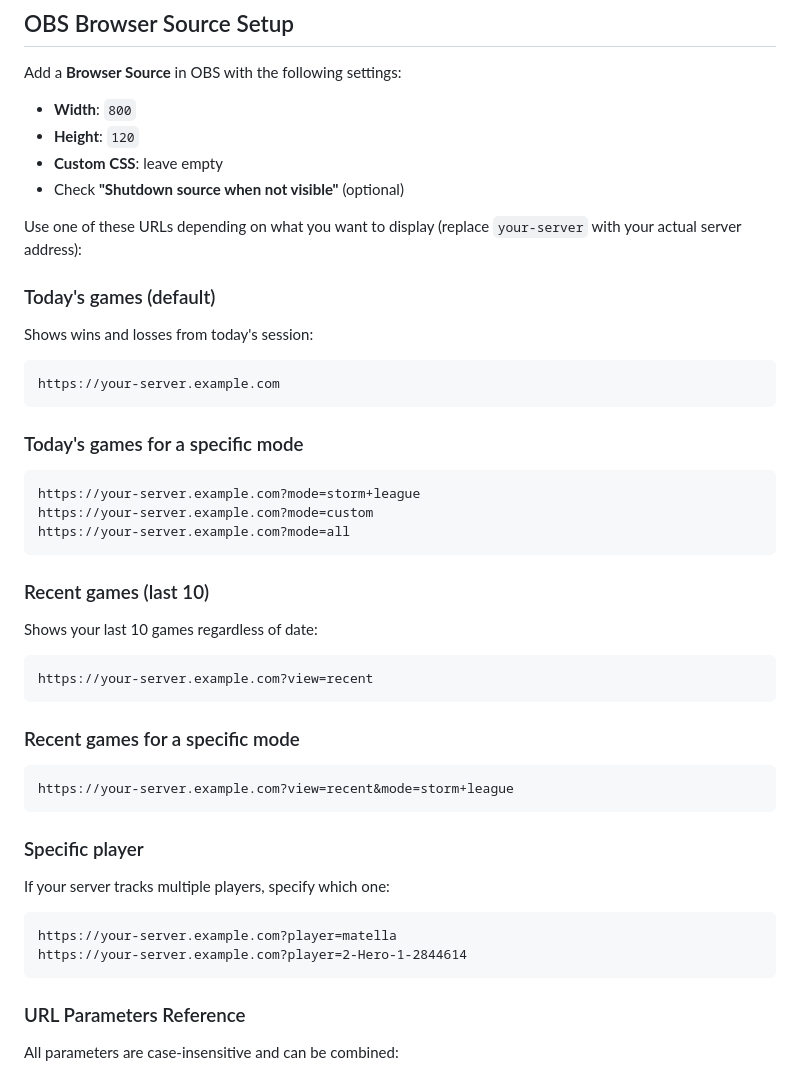
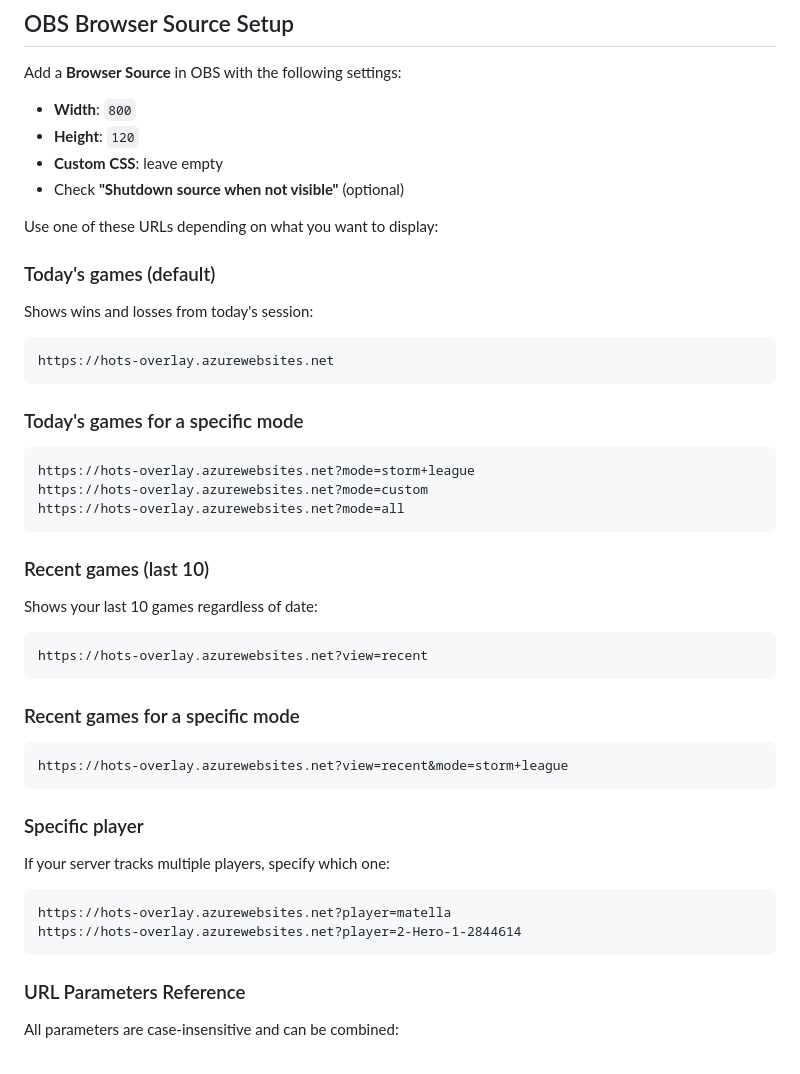
Before and after one commit to matella/Hots-Overlay, a Markdown page: README.md, the part around the change. GitHub-like rendering.

Commit message:
Use real server URL in README OBS examples
Co-Authored-By: Claude Opus 4.6 <noreply@anthropic.com>

````diff
--- a/README.md
+++ b/README.md
@@ -58,42 +58,42 @@ Add a **Browser Source** in OBS with the following settings:
 - **Custom CSS**: leave empty
 - Check **"Shutdown source when not visible"** (optional)
 
-Use one of these URLs depending on what you want to display (replace `your-server` with your actual server address):
+Use one of these URLs depending on what you want to display:
 
 ### Today's games (default)
 
 Shows wins and losses from today's session:
 ```
-https://your-server.example.com
+https://hots-overlay.azurewebsites.net
 ```
 
 ### Today's games for a specific mode
 
 ```
-https://your-server.example.com?mode=storm+league
-https://your-server.example.com?mode=custom
-https://your-server.example.com?mode=all
+https://hots-overlay.azurewebsites.net?mode=storm+league
+https://hots-overlay.azurewebsites.net?mode=custom
+https://hots-overlay.azurewebsites.net?mode=all
 ```
 
 ### Recent games (last 10)
 
 Shows your last 10 games regardless of date:
 ```
-https://your-server.example.com?view=recent
+https://hots-overlay.azurewebsites.net?view=recent
 ```
 
 ### Recent games for a specific mode
 
 ```
-https://your-server.example.com?view=recent&mode=storm+league
+https://hots-overlay.azurewebsites.net?view=recent&mode=storm+league
 ```
 
 ### Specific player
 
 If your server tracks multiple players, specify which one:
 ```
-https://your-server.example.com?player=matella
-https://your-server.example.com?player=2-Hero-1-2844614
+https://hots-overlay.azurewebsites.net?player=matella
+https://hots-overlay.azurewebsites.net?player=2-Hero-1-2844614
 ```
 
 ### URL Parameters Reference
````
